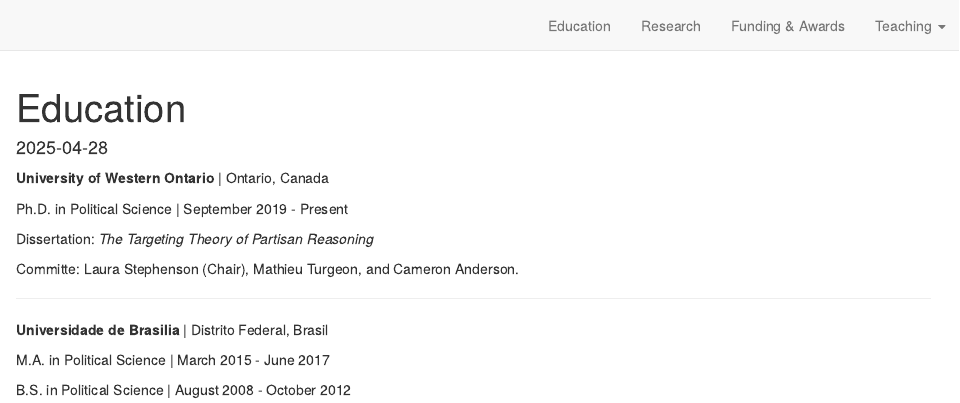
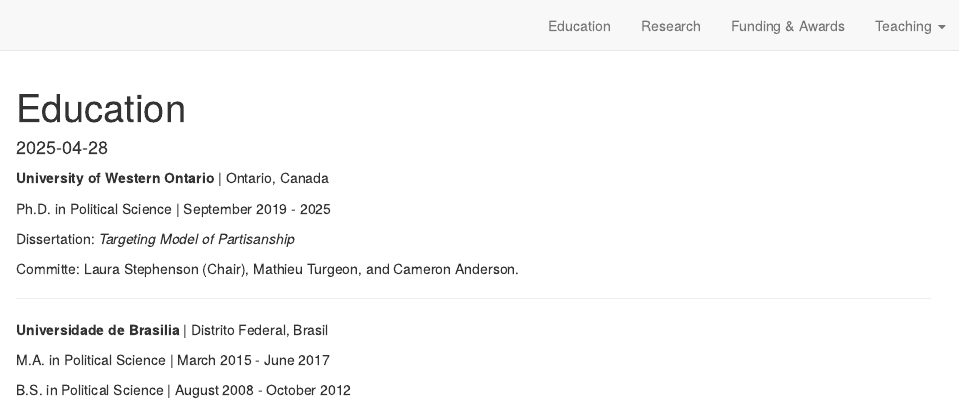
Before and after one commit to AlvaPe/ajpereira, an R Markdown document (education.Rmd): the page in a window 1100 px wide, from its top. Rendered offline with R 4.5, knitr and Pandoc, with nearby package versions; drawn as R Markdown's standard HTML page in place of the format the file asks for.

Commit message:
project name

```diff
--- a/education.Rmd
+++ b/education.Rmd
@@ -17,9 +17,9 @@
 
 **University of Western Ontario** | Ontario, Canada
 
-Ph.D. in Political Science | September 2019 - Present
+Ph.D. in Political Science | September 2019 - 2025
 
-Dissertation: *The Targeting Theory of Partisan Reasoning*
+Dissertation: *Targeting Model of Partisanship*
 
 Committe: Laura Stephenson (Chair), Mathieu Turgeon, and Cameron Anderson.
 
```
Also changed, not shown: docs/search.json, 1 other file.
